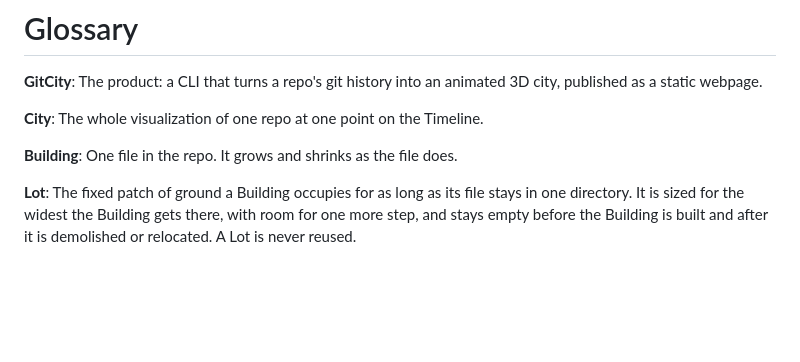
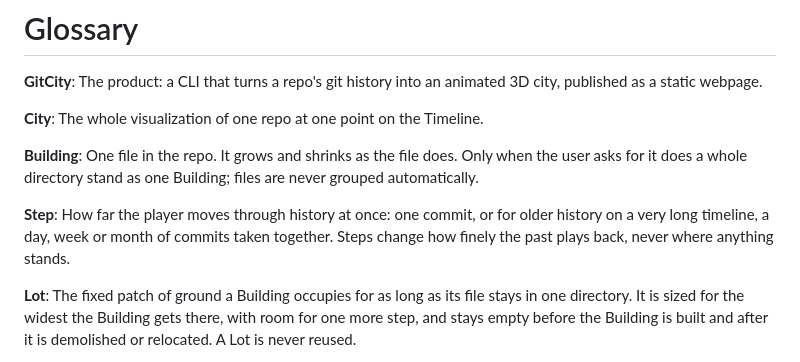
Before and after one commit to ken-guru/git-city, a Markdown page: GLOSSARY.md, the part around the change. Rendered like a GitHub page; blank space fills up the shorter version.

Commit message:
Add Step and opt-in directory Buildings for long histories
Co-Authored-By: Claude Opus 5.5 <noreply@anthropic.com>
Claude-Session: https://claude.ai/code/session_013a8b2CJLQZh8BjxmYaazFx

```diff
--- a/GLOSSARY.md
+++ b/GLOSSARY.md
@@ -4,7 +4,9 @@
 
 **City**: The whole visualization of one repo at one point on the Timeline.
 
-**Building**: One file in the repo. It grows and shrinks as the file does.
+**Building**: One file in the repo. It grows and shrinks as the file does. Only when the user asks for it does a whole directory stand as one Building; files are never grouped automatically.
+
+**Step**: How far the player moves through history at once: one commit, or for older history on a very long timeline, a day, week or month of commits taken together. Steps change how finely the past plays back, never where anything stands.
 
 **Lot**: The fixed patch of ground a Building occupies for as long as its file stays in one directory. It is sized for the widest the Building gets there, with room for one more step, and stays empty before the Building is built and after it is demolished or relocated. A Lot is never reused.
 
```
